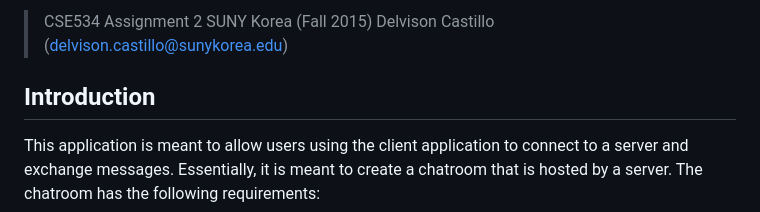
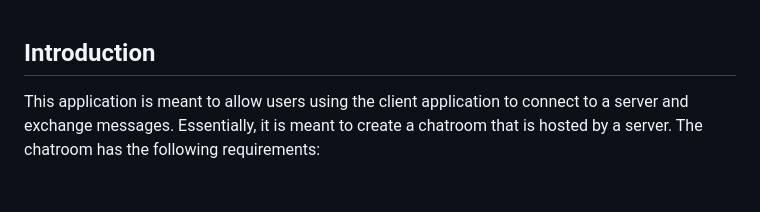
Before and after one commit to delvison/Muilti-Client-Chatroom, a Markdown page: README.md, the part around the change. Rendered like a GitHub page; blank space fills up the shorter version.

```diff
--- a/README.md
+++ b/README.md
@@ -1,9 +1,3 @@
-> CSE534 Assignment 2
-> SUNY Korea (Fall 2015)
-> Delvison Castillo (delvison.castillo@sunykorea.edu)
-
-
-
 ## Introduction
 This application is meant to allow users using the client application to connect
 to a server and exchange messages. Essentially, it is meant to create a chatroom
```
